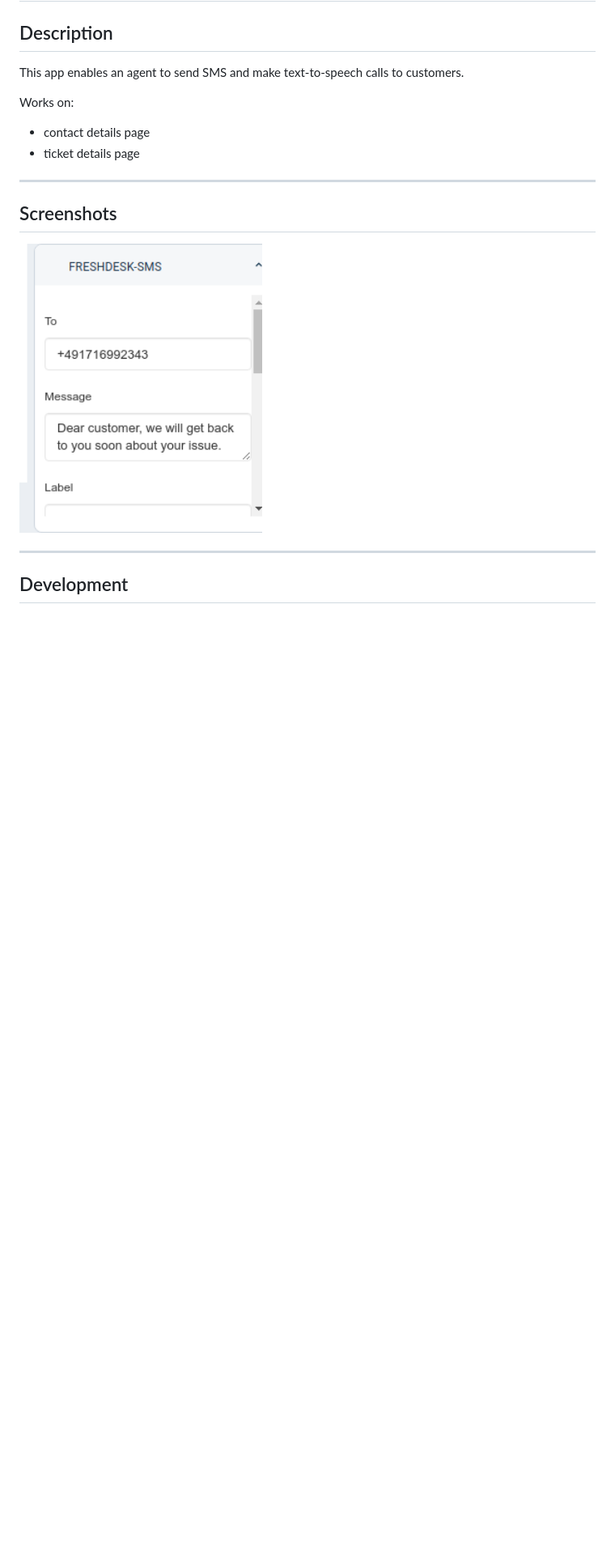
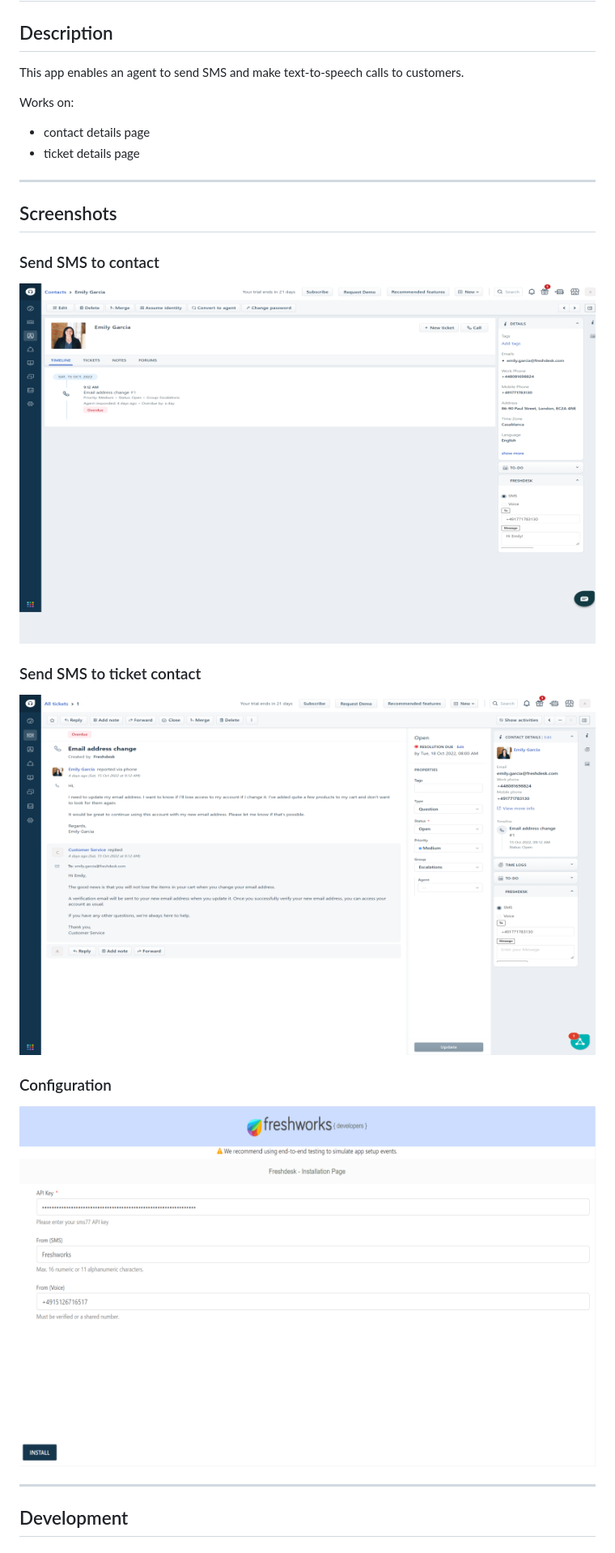
Before and after one commit to seven-io/freshdesk, a Markdown page: README.md, the part around the change. Shown: that part at 81% size. GitHub-like rendering; pictures changed too: screenshots/contact_details.png, screenshots/custom_config.png (added), screenshots/input.png (deleted); blank space fills up the shorter version.

```diff
--- a/README.md
+++ b/README.md
@@ -5,6 +5,7 @@
 This app enables an agent to send SMS and make text-to-speech calls to customers.
 
 Works on:
+
 - contact details page
 - ticket details page
 
@@ -12,7 +13,17 @@ Works on:
 
 ## Screenshots
 
-<img src="screenshots/input.png" width="300">
+### Send SMS to contact
+
+<img alt='Send SMS' src="screenshots/contact_details.png" />
+
+### Send SMS to ticket contact
+
+<img alt='Send SMS' src="screenshots/ticket_details.png" />
+
+### Configuration
+
+<img alt='Send SMS' src="screenshots/custom_config.png" />
 
 ***
 
```
Also changed, not shown: 7 other files.
